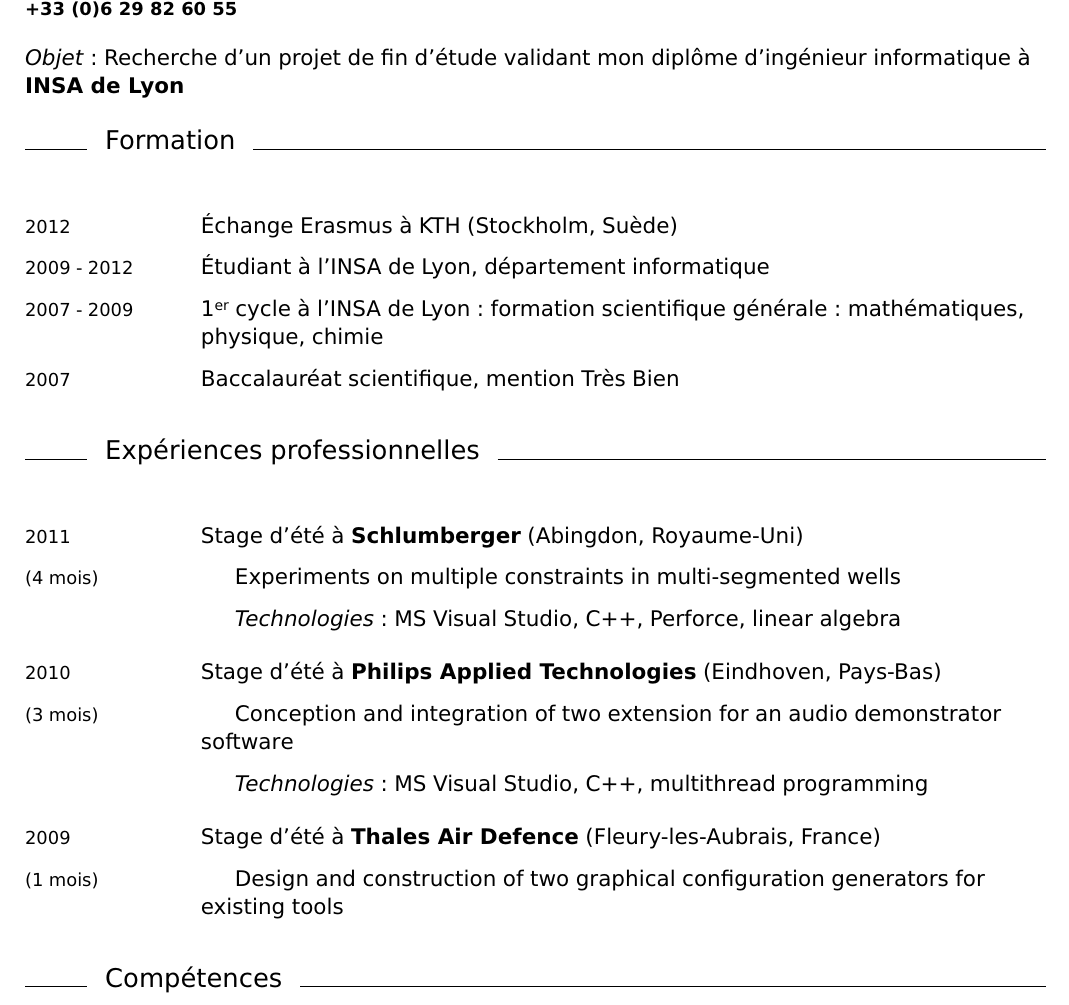
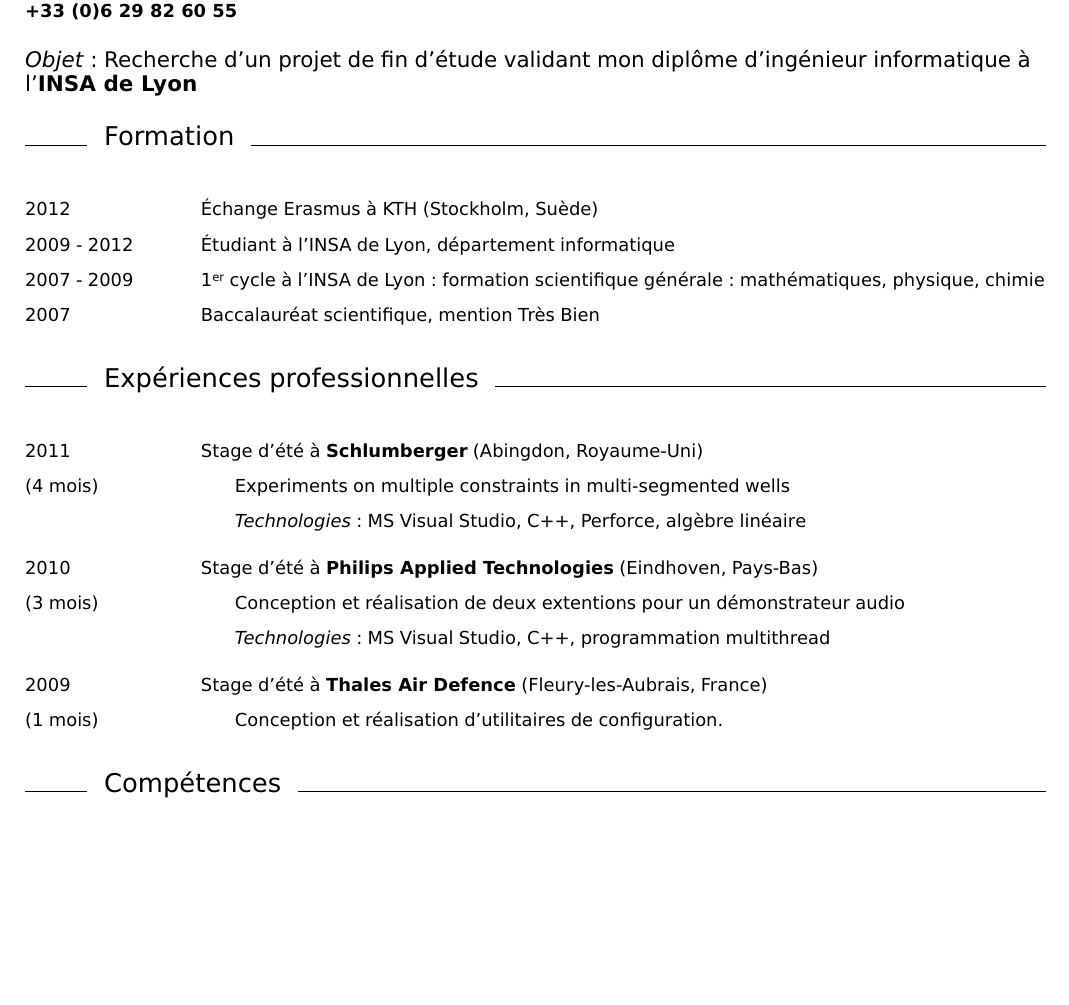
Before and after one commit to Cgg/CV, a LaTeX CV (cv_francais.tex): part of page 1 of 2 before the commit and part of the page after it, cut so that both start at the same text, the shorter picture padded with empty space. Compiled offline with pdfLaTeX.

Commit message:
stupid typo

```diff
--- a/cv_francais.tex
+++ b/cv_francais.tex
@@ -63,7 +63,7 @@
 
 \vskip 5mm
 {\large\textit{Objet}: Recherche d'un projet de fin d'étude validant mon
-diplôme d'ingénieur informatique à \textbf{INSA de Lyon}
+diplôme d'ingénieur informatique à l'\textbf{INSA de Lyon}}
 
 \begin{cv}{}% Élève ingénieur en informatique }
 \vskip 4mm
@@ -81,17 +81,20 @@
         \item[2011]     Stage d'été à \textbf{Schlumberger} (Abingdon,
         Royaume-Uni)
         \item[(4 mois)] \alin Experiments on multiple constraints in multi-segmented wells
-        \item           \alin \textit{Technologies}: MS Visual Studio, C++, Perforce, linear algebra
+        \item           \alin \textit{Technologies}: MS Visual Studio, C++,
+        Perforce, algèbre linéaire
     \saut
         \item[2010]     Stage d'été à \textbf{Philips Applied Technologies}
         (Eindhoven, Pays-Bas)
-        \item[(3 mois)] \alin Conception and integration of two extension for an audio demonstrator software
-        \item           \alin \textit{Technologies}: MS Visual Studio, C++, multithread programming
+        \item[(3 mois)] \alin Conception et réalisation de deux extentions
+        pour un démonstrateur audio
+        \item           \alin \textit{Technologies}: MS Visual Studio, C++,
+        programmation multithread
     \saut
 	\item[2009]	Stage d'été à \textbf{Thales Air Defence}
         (Fleury-les-Aubrais, France)
-	\item[(1 mois)]  \alin Design and construction of two graphical
-	configuration generators for existing tools
+	\item[(1 mois)]  \alin Conception et réalisation d'utilitaires de
+        configuration.
     \end{cvlist}
     \saut
 
```
